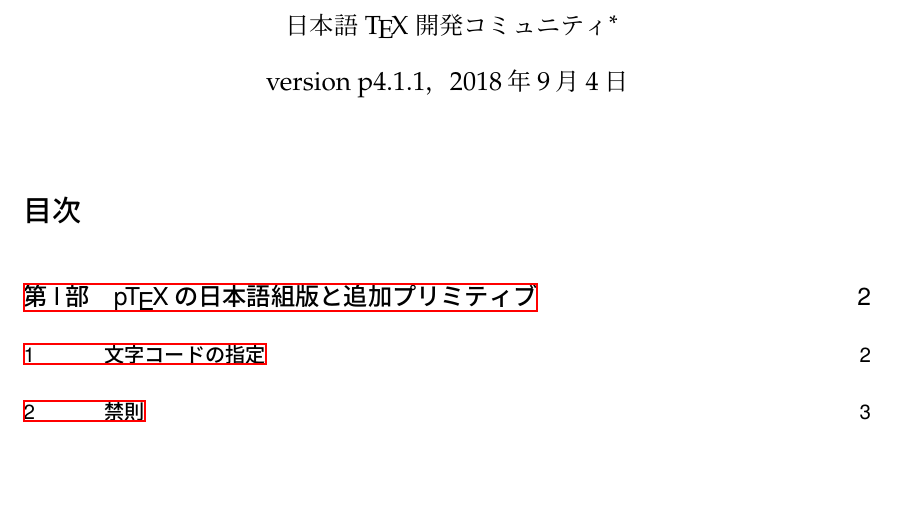
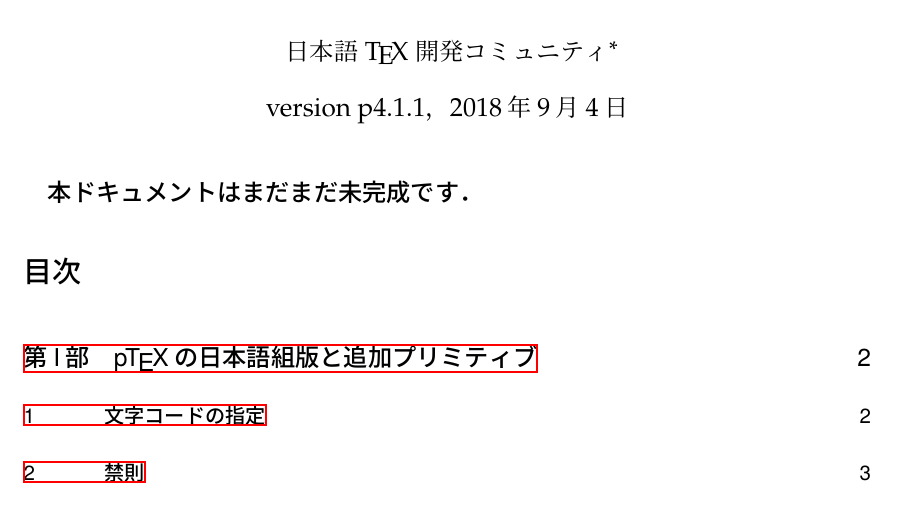
Before and after one commit to texjporg/ptex-manual, a LaTeX document (ptex-manual.tex): part of page 1 of 16, cut so that both start at the same text, the shorter picture padded with empty space. Compiled offline with pLaTeX and dvipdfmx.

Commit message:
regenerate pdf (2018/09/04)

```diff
--- a/ptex-manual.tex
+++ b/ptex-manual.tex
@@ -154,6 +154,8 @@
 e-mail: \texttt{issue(at)texjp.org}}}
 \date{version p\the\ptexversion.\the\ptexminorversion\ptexrevision，\today}
 \maketitle
+
+\emph{\large 本ドキュメントはまだまだ未完成です．}
 
 \tableofcontents
 
```
Also changed, not shown: ptex-manual.pdf.
